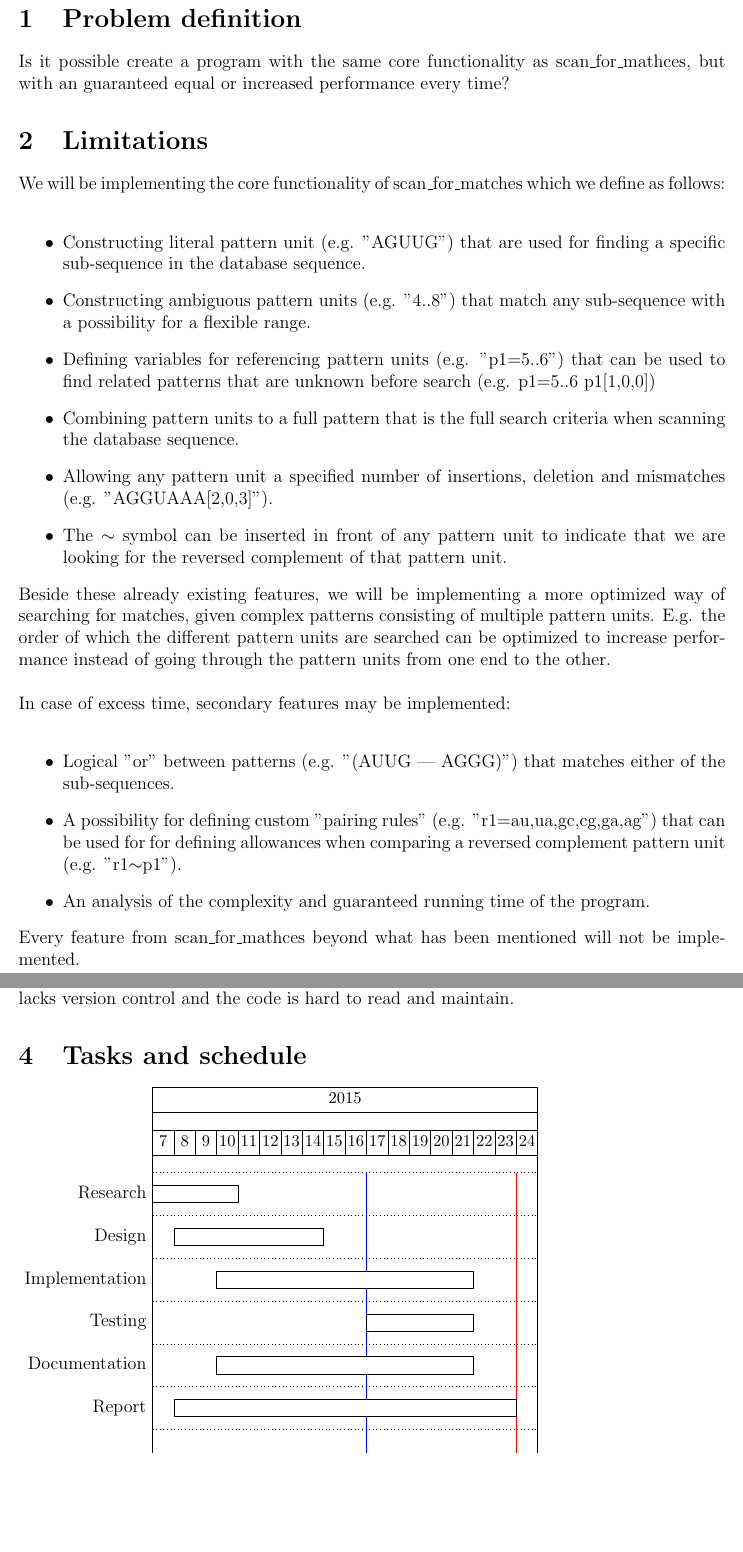
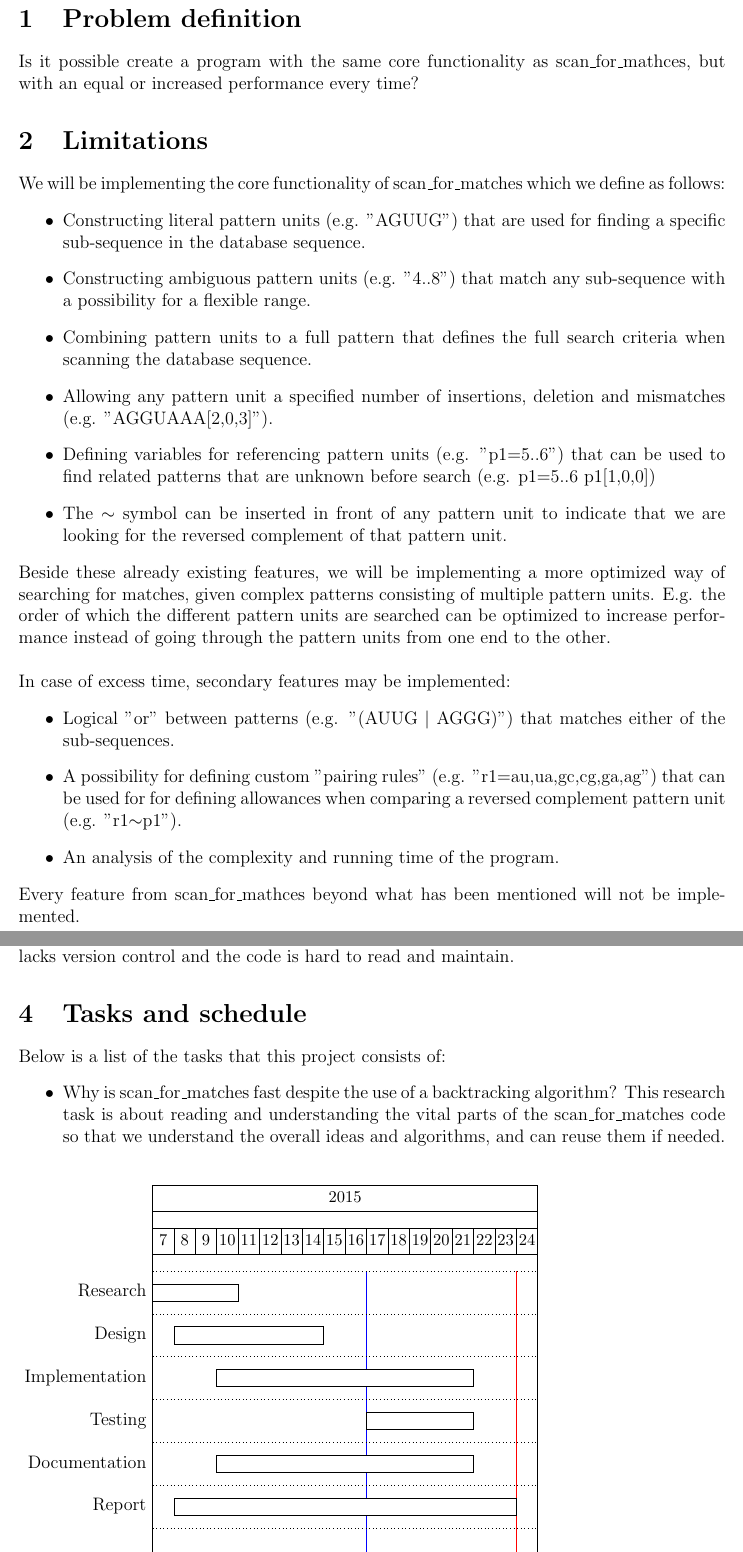
Before and after one commit to DIKU-bachelor/ScanForMatch, a LaTeX document (Synopsis.tex): two parts of pages 2 and 3 of 3, joined at a grey line, cut so that both start at the same text, the shorter picture padded with empty space. Compiled offline with pdfLaTeX.

Commit message:
Merging test

```diff
--- a/Synopsis.tex
+++ b/Synopsis.tex
@@ -66,31 +66,31 @@
 \end{center}
 \end{titlepage}
 \section{Problem definition}
-Is it possible create a program with the same core functionality as scan\_for\_mathces, but with an guaranteed equal or
+Is it possible create a program with the same core functionality as scan\_for\_mathces, but with an equal or
 increased performance every time?
 \section{Limitations}
-We will be implementing the core functionality of scan\_for\_matches which we define as follows: \\
+We will be implementing the core functionality of scan\_for\_matches which we define as follows:
 \begin{itemize}
-\item Constructing literal pattern unit (e.g. "AGUUG") that are used for finding a specific sub-sequence in the
+\item Constructing literal pattern units (e.g. "AGUUG") that are used for finding a specific sub-sequence in the
 database sequence.
 \item Constructing ambiguous pattern units (e.g. "4..8") that match any sub-sequence with a possibility for a
 flexible range.
+\item Combining pattern units to a full pattern that defines the full search criteria when scanning the database sequence.
+\item Allowing any pattern unit a specified number of insertions, deletion and mismatches (e.g. "AGGUAAA[2,0,3]").
 \item Defining variables for referencing pattern units (e.g. "p1=5..6") that can be used
 to find related patterns that are unknown before search (e.g. p1=5..6 p1[1,0,0])
-\item Combining pattern units to a full pattern that is the full search criteria when scanning the database sequence.
-\item Allowing any pattern unit a specified number of insertions, deletion and mismatches (e.g. "AGGUAAA[2,0,3]").
 \item The $\sim$ symbol can be inserted in front of any pattern unit to indicate that we are looking for the reversed
 complement of that pattern unit.
 \end{itemize}
 Beside these already existing features, we will be implementing a more optimized way of searching for matches, given
 complex patterns consisting of multiple pattern units. E.g. the order of which the different pattern units are searched
 can be optimized to increase performance instead of going through the pattern units from one end to the other. \\ \\
-In case of excess time, secondary features may be implemented: \\
+In case of excess time, secondary features may be implemented:
 \begin{itemize}
-\item Logical "or" between patterns (e.g. "(AUUG | AGGG)") that matches either of the sub-sequences.
+\item Logical "or" between patterns (e.g. "(AUUG $|$ AGGG)") that matches either of the sub-sequences.
 \item A possibility for defining custom "pairing rules" (e.g. "r1={au,ua,gc,cg,ga,ag}") that can be used for
 for defining allowances when comparing a reversed complement pattern unit (e.g. "r1$\sim$p1").
-\item An analysis of the complexity and guaranteed running time of the program.
+\item An analysis of the complexity and running time of the program.
 \end{itemize}
 Every feature from scan\_for\_mathces beyond what has been mentioned will not be implemented.
 \section{Motive}
@@ -99,7 +99,13 @@ but requires a good performance due to huge amounts of data.
 Scan\_for\_matches serves this purpose, but big improvements in performance can be made.
 On top that, the code is poorly documented, lacks version control and the code is hard to read and maintain.
 \section{Tasks and schedule}
-
+Below is a list of the tasks that this project consists of:
+\begin{itemize}
+\item Why is scan\_for\_matches fast despite the use of a backtracking algorithm? This research task is about
+reading and understanding the vital parts of the scan\_for\_matches code so that we understand the overall
+ideas and algorithms, and can reuse them if needed.
+\end{itemize}
+\begin{figure}[h!]
 \begin{ganttchart}[
 hgrid=true,
 vgrid={*9{white},*1{blue},*6{white},*1{red}}
```
Also changed, not shown: Synopsis.pdf, Synopsis.tex (2 more changed lines), 3 other files.
